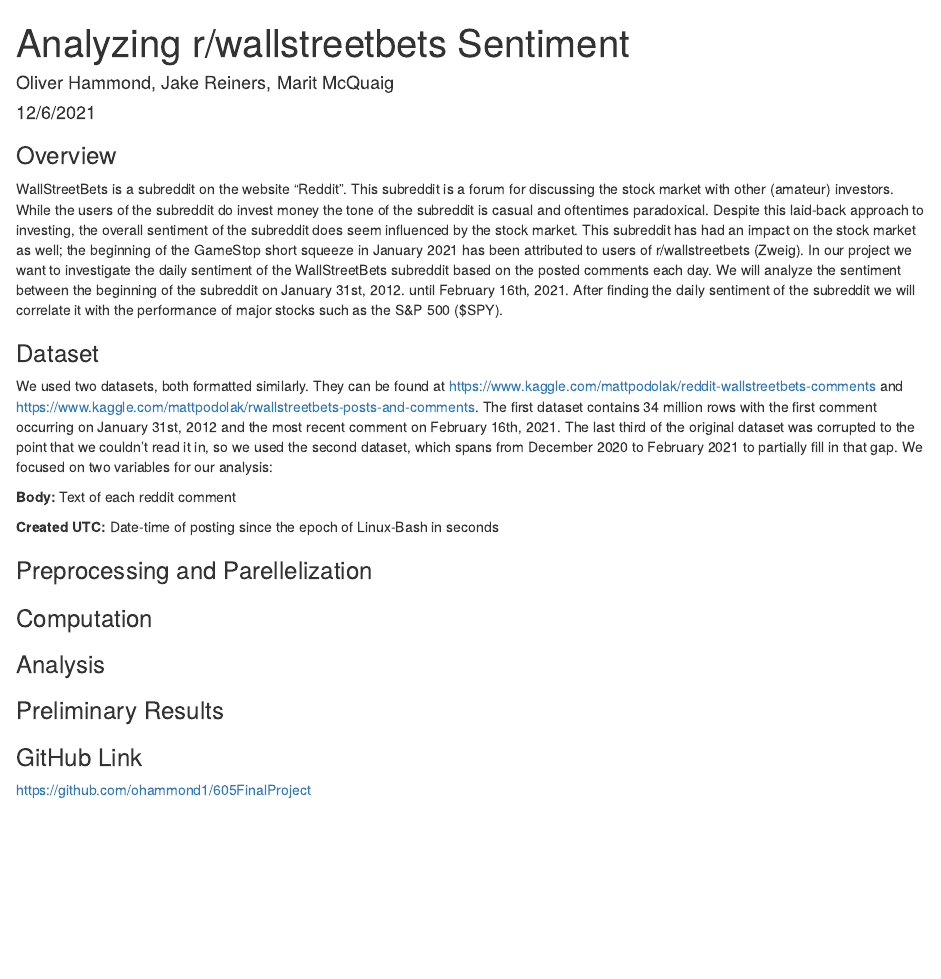
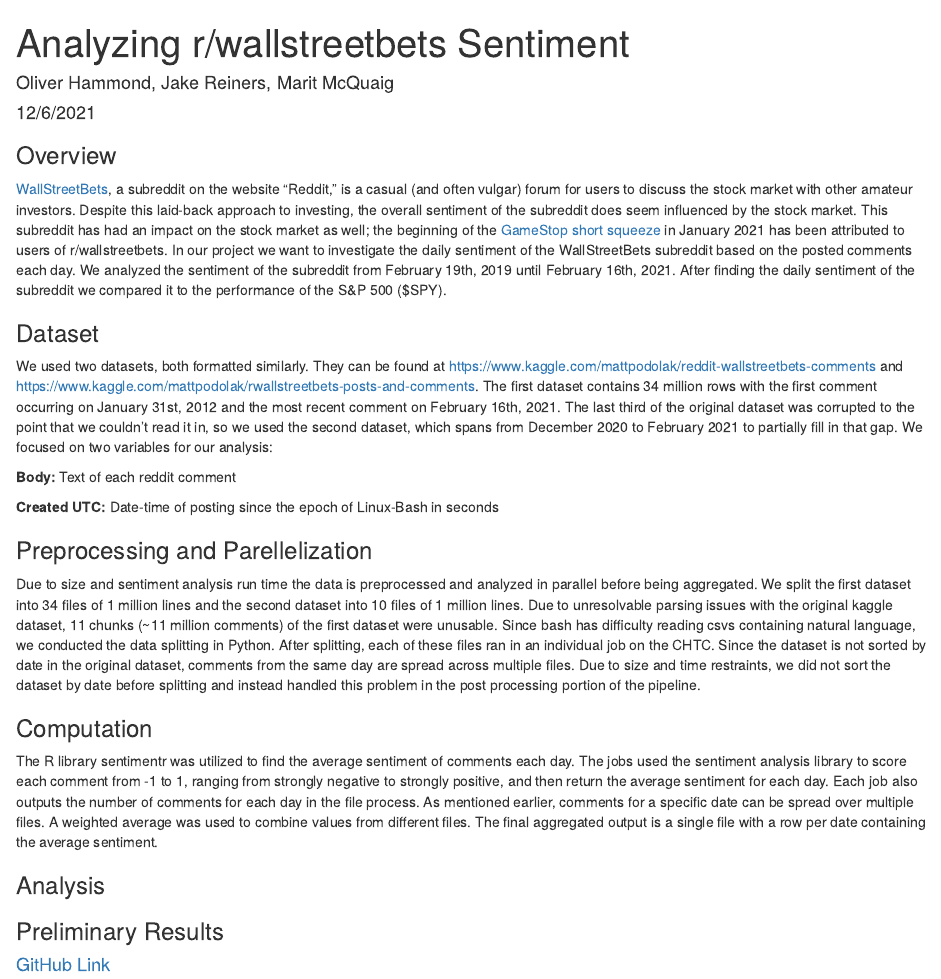
Before and after one commit to ohammond1/605FinalProject, an R Markdown document (firstdraft.Rmd): the page in a window 1100 px wide, from its top. Rendered offline with R 4.5, knitr and Pandoc, with nearby package versions.

Commit message:
Everything but analysis and results

```diff
--- a/firstdraft.Rmd
+++ b/firstdraft.Rmd
@@ -7,7 +7,7 @@
 
 ### Overview
 
-WallStreetBets is a subreddit on the website “Reddit”. This subreddit is a forum for discussing the stock market with other (amateur) investors. While the users of the subreddit do invest money the tone of the subreddit is casual and oftentimes paradoxical. Despite this laid-back approach to investing, the overall sentiment of the subreddit does seem influenced by the stock market. This subreddit has had an impact on the stock market as well; the beginning of the GameStop short squeeze in January 2021 has been attributed to users of r/wallstreetbets (Zweig). In our project we want to investigate the daily sentiment of the WallStreetBets subreddit based on the posted comments each day. We will analyze the sentiment between the beginning of the subreddit on January 31st, 2012. until February 16th, 2021. After finding the daily sentiment of the subreddit we will correlate it with the performance of major stocks such as the S&P 500 ($SPY).
+[WallStreetBets](https://www.reddit.com/r/wallstreetbets/), a subreddit on the website “Reddit,” is a casual (and often vulgar) forum for users to discuss the stock market with other amateur investors. Despite this laid-back approach to investing, the overall sentiment of the subreddit does seem influenced by the stock market. This subreddit has had an impact on the stock market as well; the beginning of the [GameStop short squeeze](https://www.google.com/url?q=https://archive.ph/20210130144720/https://www.wsj.com/articles/the-real-force-driving-the-gamestop-amc-blackberry-revolution-11611965586&sa=D&source=docs&ust=1638811083813000&usg=AOvVaw3g-nI4WeAOEJJgYNKBot75) in January 2021 has been attributed to users of r/wallstreetbets. In our project we want to investigate the daily sentiment of the WallStreetBets subreddit based on the posted comments each day. We analyzed the sentiment of the subreddit from February 19th, 2019 until February 16th, 2021. After finding the daily sentiment of the subreddit we compared it to the performance of the S&P 500 ($SPY).
 
 ### Dataset
 
@@ -20,7 +20,15 @@
 
 ### Preprocessing and Parellelization
 
+Due to  size and sentiment analysis run time the data is preprocessed and analyzed in parallel before being aggregated. We split the first dataset into 34 files of 1 million lines and the second dataset into 10 files of 1 million lines. Due to unresolvable parsing issues with the original kaggle dataset, 11 chunks (~11 million comments) of the first dataset were unusable. Since bash has difficulty reading csvs containing natural language, we conducted the data splitting in Python.
+After splitting, each of these files ran in an individual job on the CHTC. Since the dataset is not sorted by date in the original dataset, comments from the same day are spread across multiple files. Due to size and time restraints, we did not sort the dataset by date before splitting and instead handled this problem in the post processing portion of the pipeline.
+
+
 ### Computation
+
+The R library sentimentr was utilized to find the average sentiment of comments each day. The jobs used the sentiment analysis library to score each comment from -1 to 1, ranging from strongly negative to strongly positive, and then return the average sentiment for each day.
+Each job also outputs the number of comments for each day in the file process. As mentioned earlier, comments for a specific date can be spread over multiple files. A weighted average was used to combine values from different files. The final aggregated output is a single file with a row per date containing the average sentiment.
+
 
 ### Analysis
 
@@ -28,6 +36,4 @@
 
 
 
-### GitHub Link
-
-https://github.com/ohammond1/605FinalProject
+#### [GitHub Link](https://github.com/ohammond1/605FinalProject)
```
Also changed, not shown: firstdraft.html (added).
